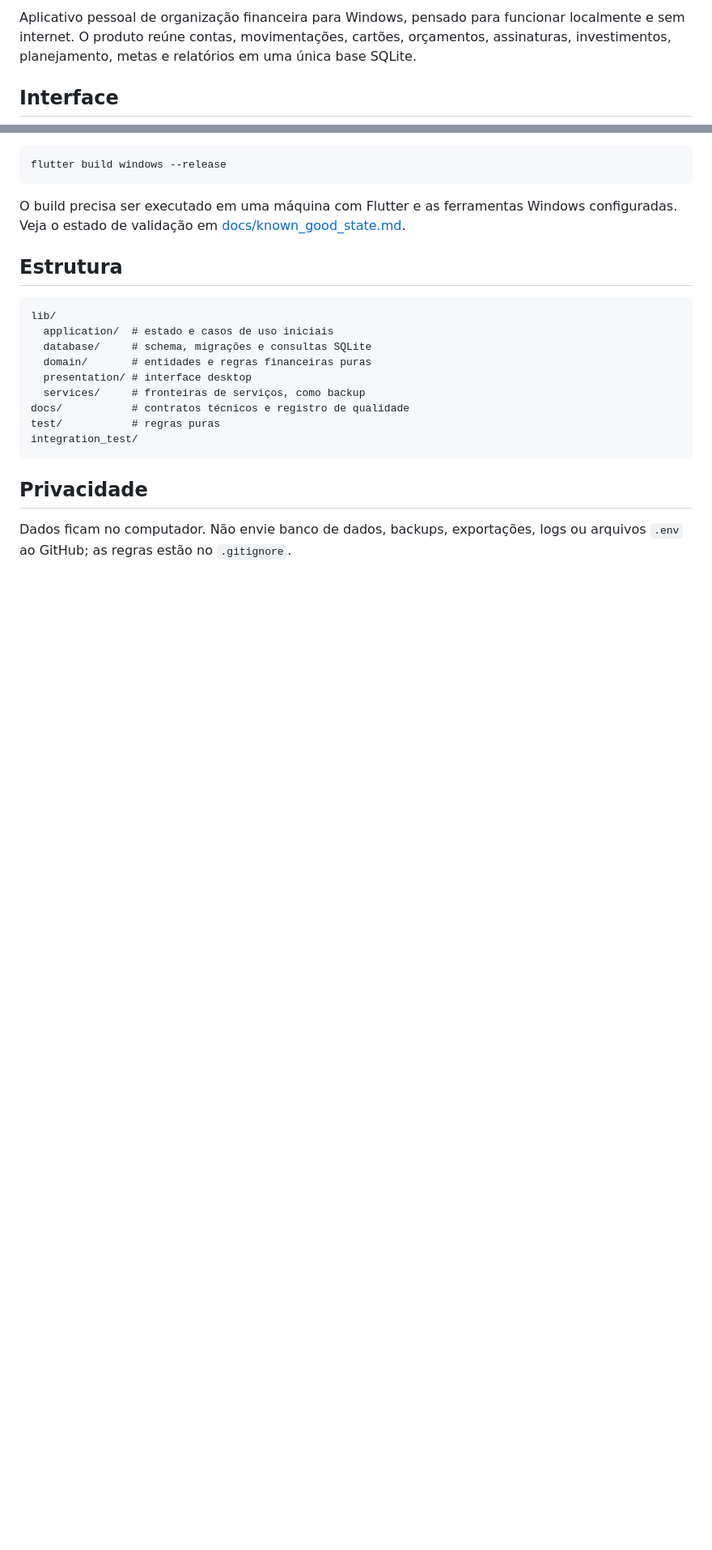
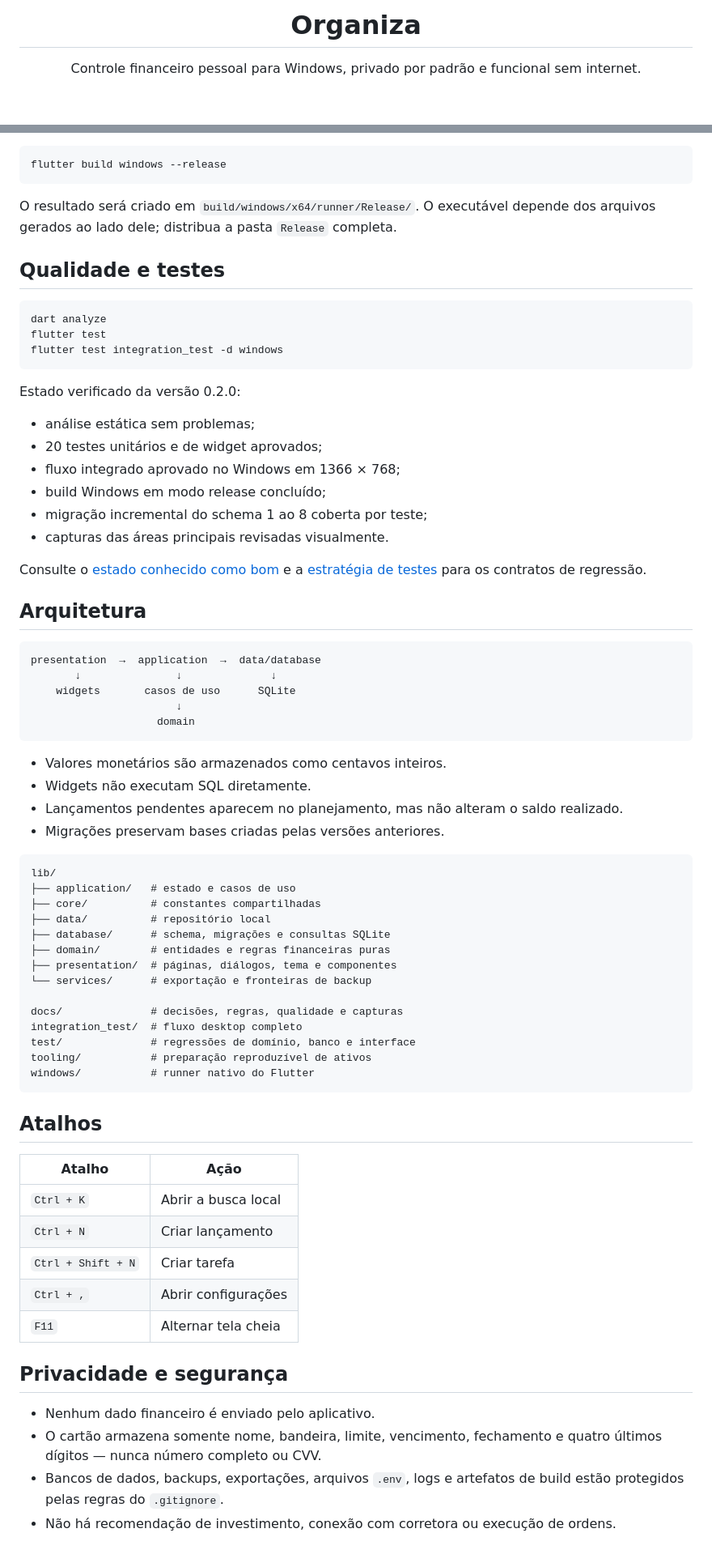
Before and after one commit to danielcdesk/Organiza, a Markdown page: README.md, 2 parts joined by grey strips. Shown at 81% size. Drawn GitHub-style; blank space fills up the shorter version.

````diff
--- a/README.md
+++ b/README.md
@@ -2,5 +4,7 @@
 
-Aplicativo pessoal de organização financeira para Windows, pensado para funcionar localmente e sem internet. O produto reúne contas, movimentações, cartões, orçamentos, assinaturas, investimentos, planejamento, metas e relatórios em uma única base SQLite.
+<h1 align="center">Organiza</h1>
 
-## Interface
+<p align="center">
+  Controle financeiro pessoal para Windows, privado por padrão e funcional sem internet.
+</p>
 
@@ -84,22 +107,73 @@ flutter test integration_test
 flutter build windows --release
 ```
 
-O build precisa ser executado em uma máquina com Flutter e as ferramentas Windows configuradas. Veja o estado de validação em [docs/known_good_state.md](docs/known_good_state.md).
+O resultado será criado em `build/windows/x64/runner/Release/`. O executável depende dos arquivos gerados ao lado dele; distribua a pasta `Release` completa.
 
-## Estrutura
+## Qualidade e testes
+
+```powershell
+dart analyze
+flutter test
+flutter test integration_test -d windows
+```
+
+Estado verificado da versão 0.2.0:
+
+- análise estática sem problemas;
+- 20 testes unitários e de widget aprovados;
+- fluxo integrado aprovado no Windows em 1366 × 768;
+- build Windows em modo release concluído;
+- migração incremental do schema 1 ao 8 coberta por teste;
+- capturas das áreas principais revisadas visualmente.
+
+Consulte o [estado conhecido como bom](docs/known_good_state.md) e a [estratégia de testes](docs/testing_strategy.md) para os contratos de regressão.
+
+## Arquitetura
+
+```text
+presentation  →  application  →  data/database
+       ↓               ↓              ↓
+    widgets       casos de uso      SQLite
+                       ↓
+                    domain
+```
+
+- Valores monetários são armazenados como centavos inteiros.
+- Widgets não executam SQL diretamente.
+- Lançamentos pendentes aparecem no planejamento, mas não alteram o saldo realizado.
+- Migrações preservam bases criadas pelas versões anteriores.
 
 ```text
 lib/
-  application/  # estado e casos de uso iniciais
-  database/     # schema, migrações e consultas SQLite
-  domain/       # entidades e regras financeiras puras
-  presentation/ # interface desktop
-  services/     # fronteiras de serviços, como backup
-docs/           # contratos técnicos e registro de qualidade
-test/           # regras puras
-integration_test/
+├── application/   # estado e casos de uso
+├── core/          # constantes compartilhadas
+├── data/          # repositório local
+├── database/      # schema, migrações e consultas SQLite
+├── domain/        # entidades e regras financeiras puras
+├── presentation/  # páginas, diálogos, tema e componentes
+└── services/      # exportação e fronteiras de backup
+
+docs/              # decisões, regras, qualidade e capturas
+integration_test/  # fluxo desktop completo
+test/              # regressões de domínio, banco e interface
+tooling/           # preparação reproduzível de ativos
+windows/           # runner nativo do Flutter
 ```
 
-## Privacidade
+## Atalhos
 
-Dados ficam no computador. Não envie banco de dados, backups, exportações, logs ou arquivos `.env` ao GitHub; as regras estão no `.gitignore`.
+| Atalho | Ação |
+|---|---|
+| `Ctrl + K` | Abrir a busca local |
+| `Ctrl + N` | Criar lançamento |
+| `Ctrl + Shift + N` | Criar tarefa |
+| `Ctrl + ,` | Abrir configurações |
+| `F11` | Alternar tela cheia |
+
+## Privacidade e segurança
+
+- Nenhum dado financeiro é enviado pelo aplicativo.
+- O cartão armazena somente nome, bandeira, limite, vencimento, fechamento e quatro últimos dígitos — nunca número completo ou CVV.
+- Bancos de dados, backups, exportações, arquivos `.env`, logs e artefatos de build estão protegidos pelas regras do `.gitignore`.
+- Não há recomendação de investimento, conexão com corretora ou execução de ordens.
+
````
Also changed, not shown: other parts of README.md (+98 -59 lines).
